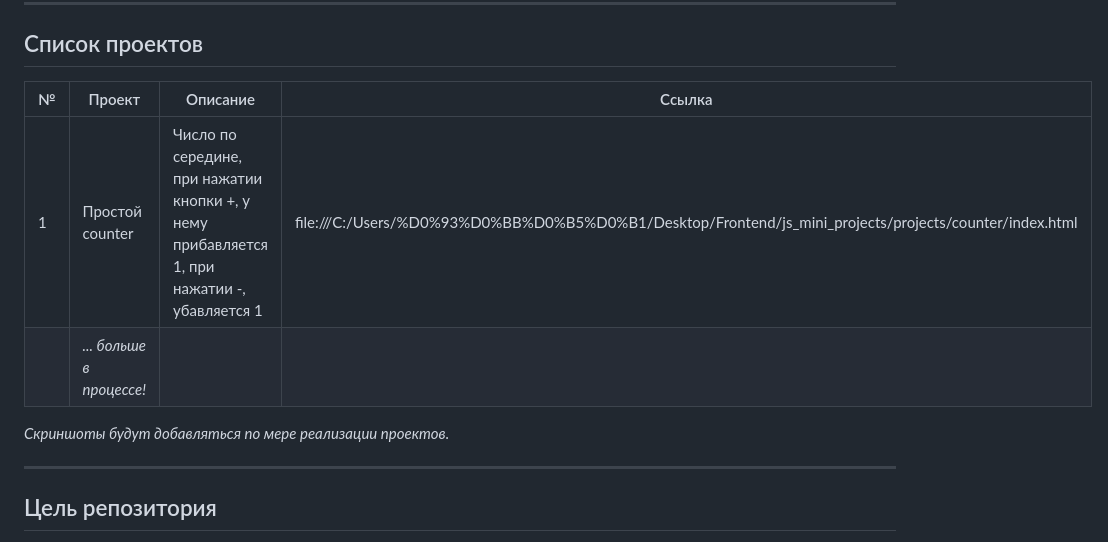
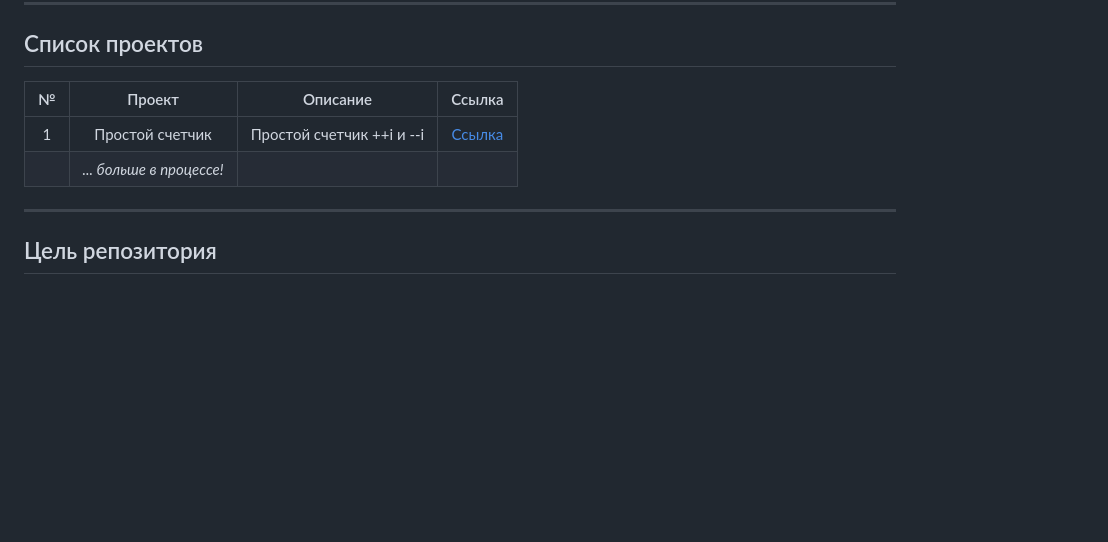
Before and after one commit to ManuW7/JS_mini_projects, a Markdown page: README.md, the part around the change. Drawn GitHub-style; blank space fills up the shorter version.

```diff
--- a/README.md
+++ b/README.md
@@ -8,12 +8,10 @@
 
 ## Список проектов
 
-| №   | Проект                   | Описание                                                                                    | Ссылка                                                                                                  |
-| --- | ------------------------ | ------------------------------------------------------------------------------------------- | ------------------------------------------------------------------------------------------------------- |
-| 1   | Простой counter          | Число по середине, при нажатии кнопки +, у нему прибавляется 1, при нажатии -, убавляется 1 | file:///C:/Users/%D0%93%D0%BB%D0%B5%D0%B1/Desktop/Frontend/js_mini_projects/projects/counter/index.html |
-|     | _... больше в процессе!_ |                                                                                             |                                                                                                         |
-
-_Скриншоты будут добавляться по мере реализации проектов._
+|  №  |          Проект          |         Описание          |                                     Ссылка                                      |
+| :-: | :----------------------: | :-----------------------: | :-----------------------------------------------------------------------------: |
+|  1  |     Простой счетчик      | Простой счетчик ++i и --i | [Ссылка](https://manuw7.github.io/JS_mini_projects/projects/counter/index.html) |
+|     | _... больше в процессе!_ |                           |                                                                                 |
 
 ---
 
```
